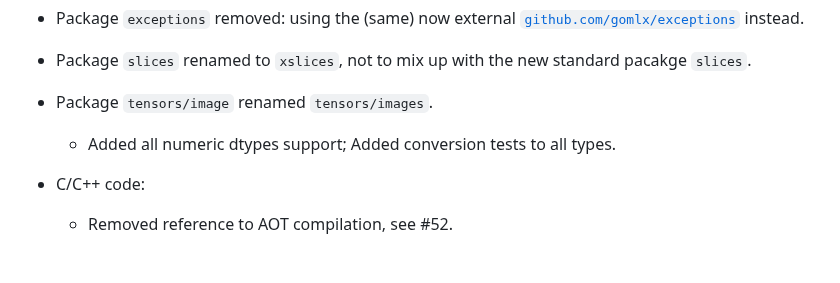
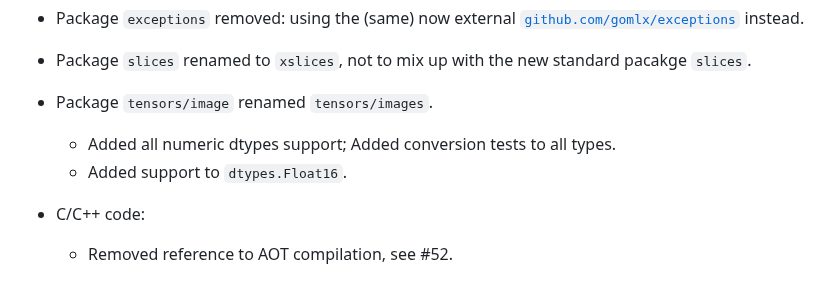
Before and after one commit to gomlx/gomlx, a Markdown page: docs/CHANGELOG.md, the part around the change. Rendered like a GitHub page.

Commit message:
Updated CHANGELOG.

```diff
--- a/docs/CHANGELOG.md
+++ b/docs/CHANGELOG.md
@@ -13,6 +13,7 @@
 * Package `slices` renamed to `xslices`, not to mix up with the new standard pacakge `slices`.
 * Package `tensors/image` renamed `tensors/images`.
   * Added all numeric dtypes support; Added conversion tests to all types.
+  * Added support to `dtypes.Float16`.
 
 * C/C++ code:
   * Removed reference to AOT compilation, see #52.
```
